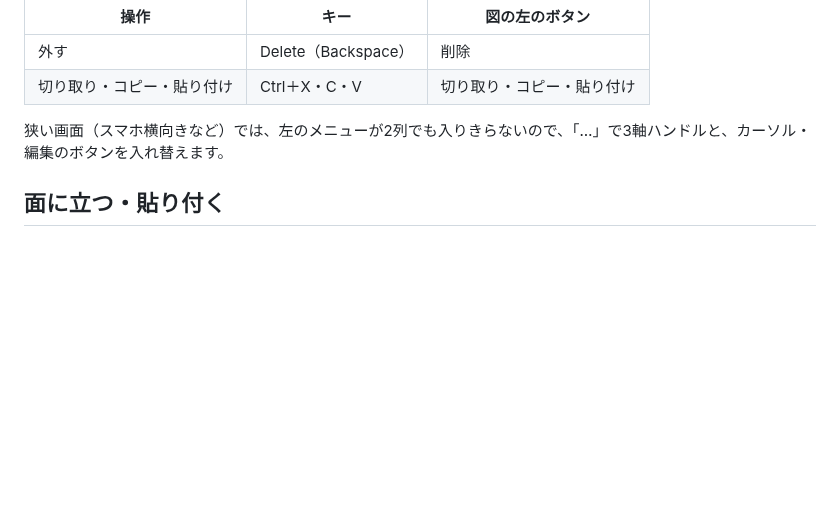
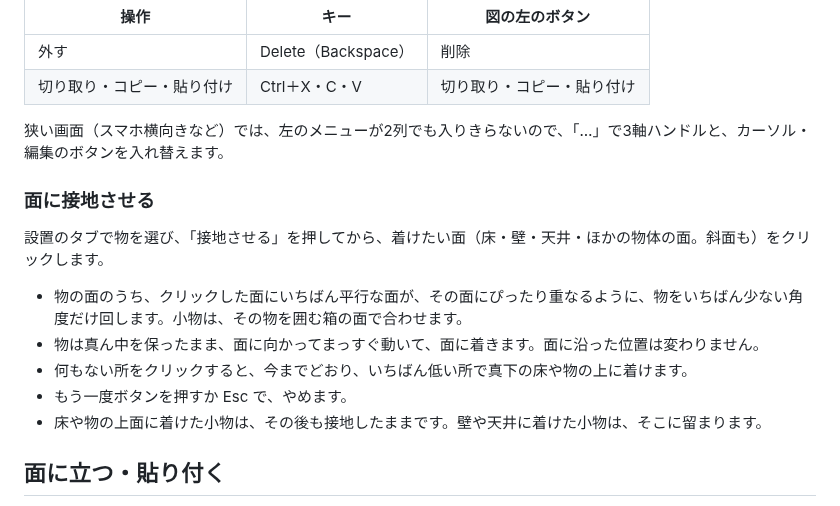
Before and after one commit to qwaxgo/ODM-Poser, a Markdown page: docs/MANUAL-JA.md, the part around the change. Drawn GitHub-style; blank space fills up the shorter version.

Commit message:
docs:面に接地させる説明、更新履歴

```diff
--- a/docs/MANUAL-JA.md
+++ b/docs/MANUAL-JA.md
@@ -81,6 +81,16 @@ Ctrl＋人体をクリック（何も選んでいないとき）：腰を選ん
 | 切り取り・コピー・貼り付け | Ctrl＋X・C・V | 切り取り・コピー・貼り付け |
 
 狭い画面（スマホ横向きなど）では、左のメニューが2列でも入りきらないので、「…」で3軸ハンドルと、カーソル・編集のボタンを入れ替えます。
+
+### 面に接地させる
+
+設置のタブで物を選び、「接地させる」を押してから、着けたい面（床・壁・天井・ほかの物体の面。斜面も）をクリックします。
+
+- 物の面のうち、クリックした面にいちばん平行な面が、その面にぴったり重なるように、物をいちばん少ない角度だけ回します。小物は、その物を囲む箱の面で合わせます。
+- 物は真ん中を保ったまま、面に向かってまっすぐ動いて、面に着きます。面に沿った位置は変わりません。
+- 何もない所をクリックすると、今までどおり、いちばん低い所で真下の床や物の上に着けます。
+- もう一度ボタンを押すか Esc で、やめます。
+- 床や物の上面に着けた小物は、その後も接地したままです。壁や天井に着けた小物は、そこに留まります。
 
 ## 面に立つ・貼り付く
 
```
Also changed, not shown: CHANGELOG.md (+2 -0 lines), docs/MANUAL.md (+10 -0 lines).
